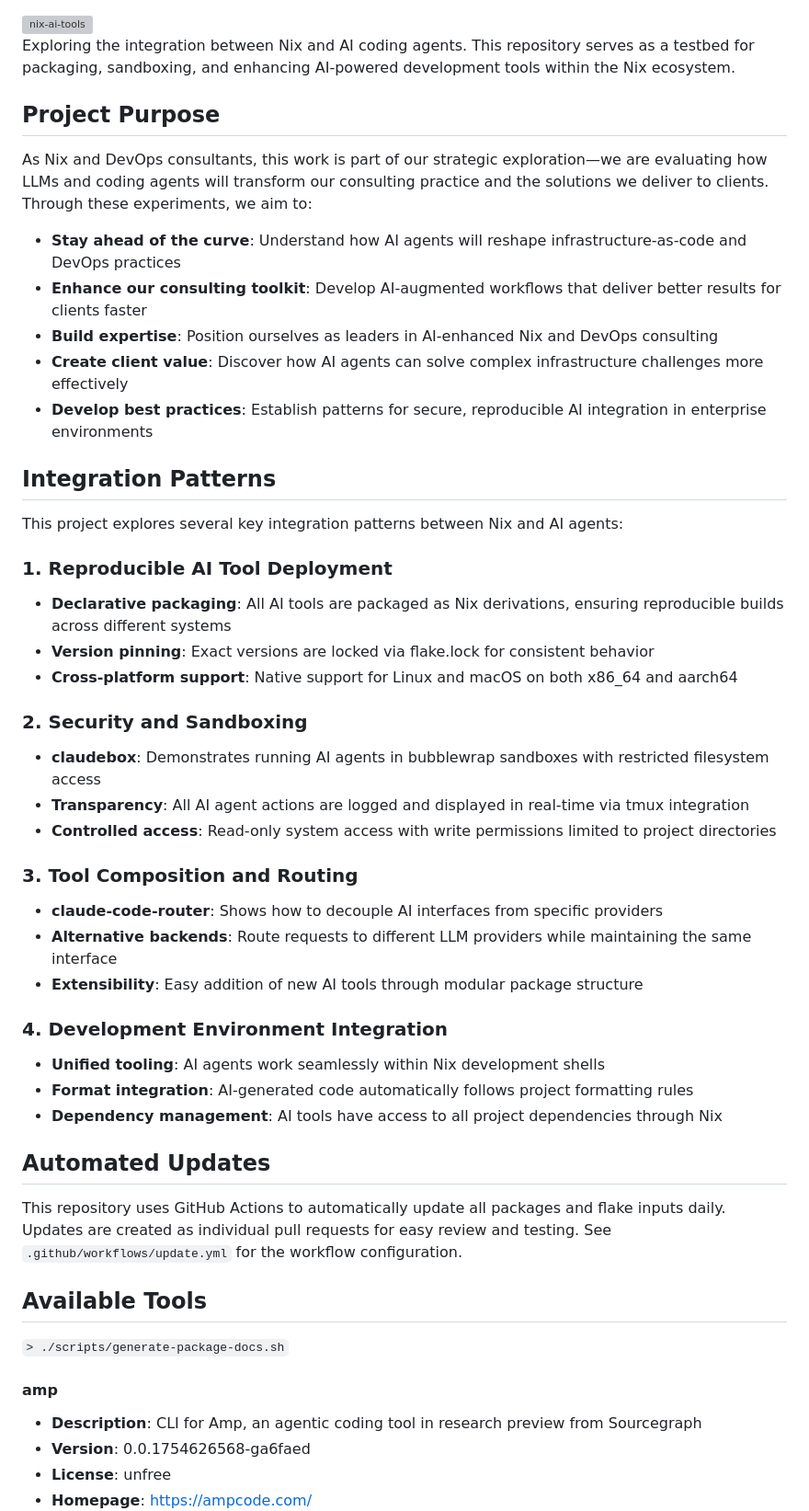
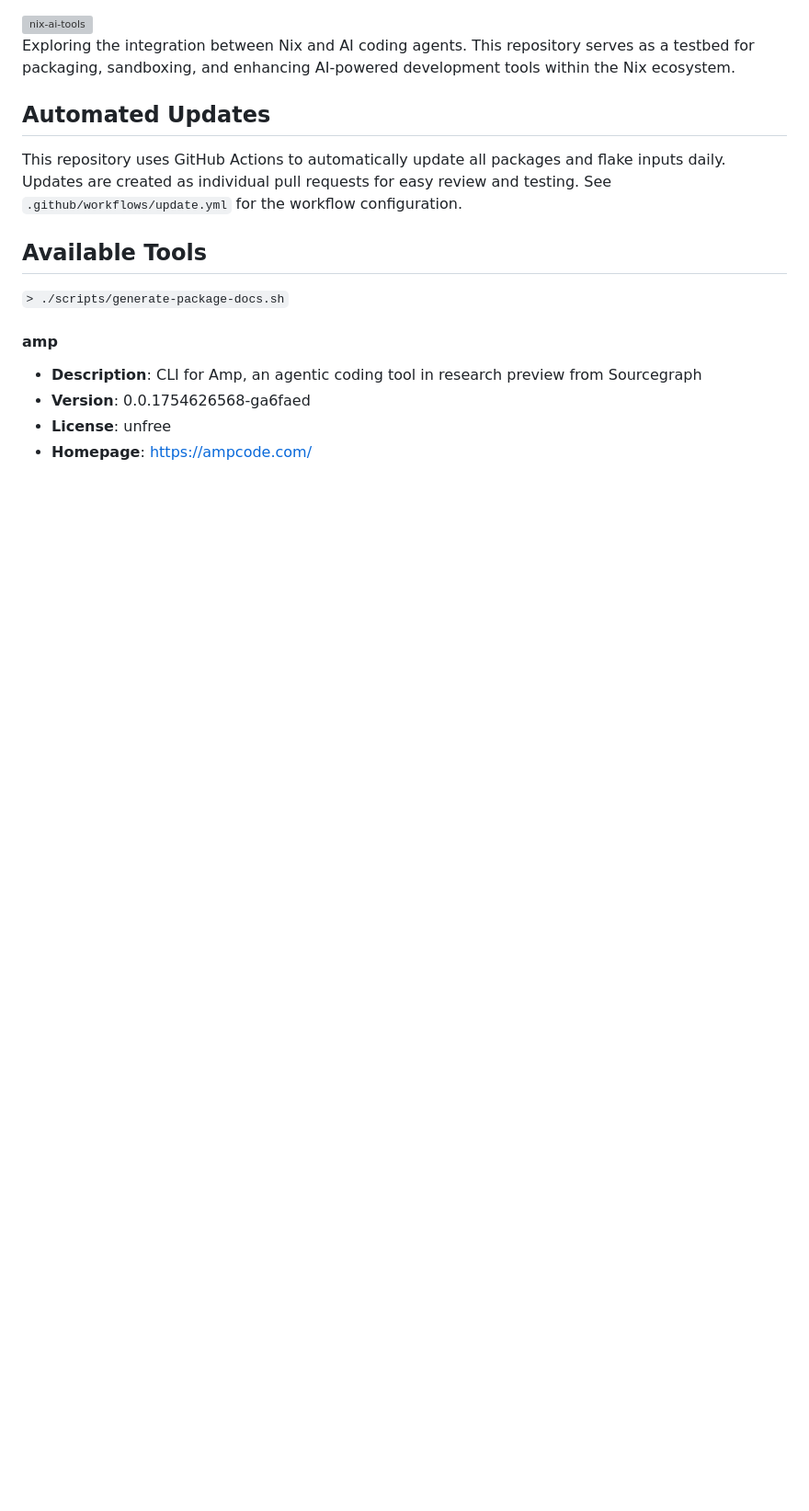
Before and after one commit to numtide/nix-ai-tools, a Markdown page: README.md, the part around one of its changes. Shown at 92% size. Drawn GitHub-style; blank space fills up the shorter version; grey boxes are pictures that could not be loaded.

Commit message:
README: remove fluff
people come hear to try out different ai tooling. They don't care about
the rest.

```diff
--- a/README.md
+++ b/README.md
@@ -5,44 +5,6 @@
 </picture>
 
 Exploring the integration between Nix and AI coding agents. This repository serves as a testbed for packaging, sandboxing, and enhancing AI-powered development tools within the Nix ecosystem.
-
-## Project Purpose
-
-As Nix and DevOps consultants, this work is part of our strategic exploration—we are evaluating how LLMs and coding agents will transform our consulting practice and the solutions we deliver to clients. Through these experiments, we aim to:
-
-- **Stay ahead of the curve**: Understand how AI agents will reshape infrastructure-as-code and DevOps practices
-- **Enhance our consulting toolkit**: Develop AI-augmented workflows that deliver better results for clients faster
-- **Build expertise**: Position ourselves as leaders in AI-enhanced Nix and DevOps consulting
-- **Create client value**: Discover how AI agents can solve complex infrastructure challenges more effectively
-- **Develop best practices**: Establish patterns for secure, reproducible AI integration in enterprise environments
-
-## Integration Patterns
-
-This project explores several key integration patterns between Nix and AI agents:
-
-### 1. Reproducible AI Tool Deployment
-
-- **Declarative packaging**: All AI tools are packaged as Nix derivations, ensuring reproducible builds across different systems
-- **Version pinning**: Exact versions are locked via flake.lock for consistent behavior
-- **Cross-platform support**: Native support for Linux and macOS on both x86_64 and aarch64
-
-### 2. Security and Sandboxing
-
-- **claudebox**: Demonstrates running AI agents in bubblewrap sandboxes with restricted filesystem access
-- **Transparency**: All AI agent actions are logged and displayed in real-time via tmux integration
-- **Controlled access**: Read-only system access with write permissions limited to project directories
-
-### 3. Tool Composition and Routing
-
-- **claude-code-router**: Shows how to decouple AI interfaces from specific providers
-- **Alternative backends**: Route requests to different LLM providers while maintaining the same interface
-- **Extensibility**: Easy addition of new AI tools through modular package structure
-
-### 4. Development Environment Integration
-
-- **Unified tooling**: AI agents work seamlessly within Nix development shells
-- **Format integration**: AI-generated code automatically follows project formatting rules
-- **Dependency management**: AI tools have access to all project dependencies through Nix
 
 ## Automated Updates
 
```
Also changed, not shown: other parts of README.md (+1 -55 lines).
